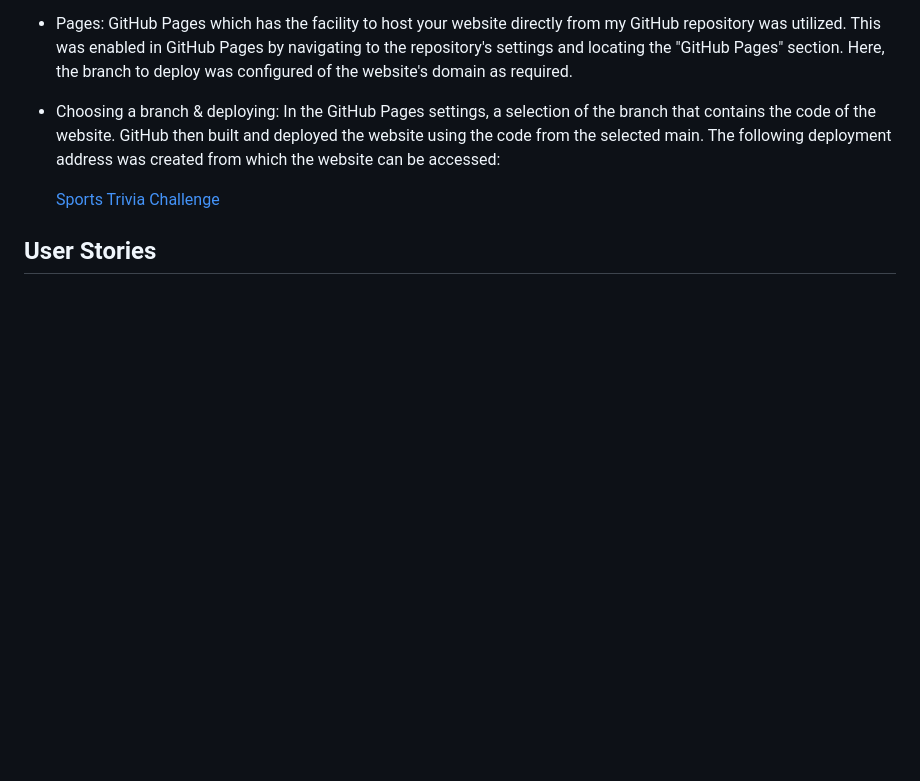
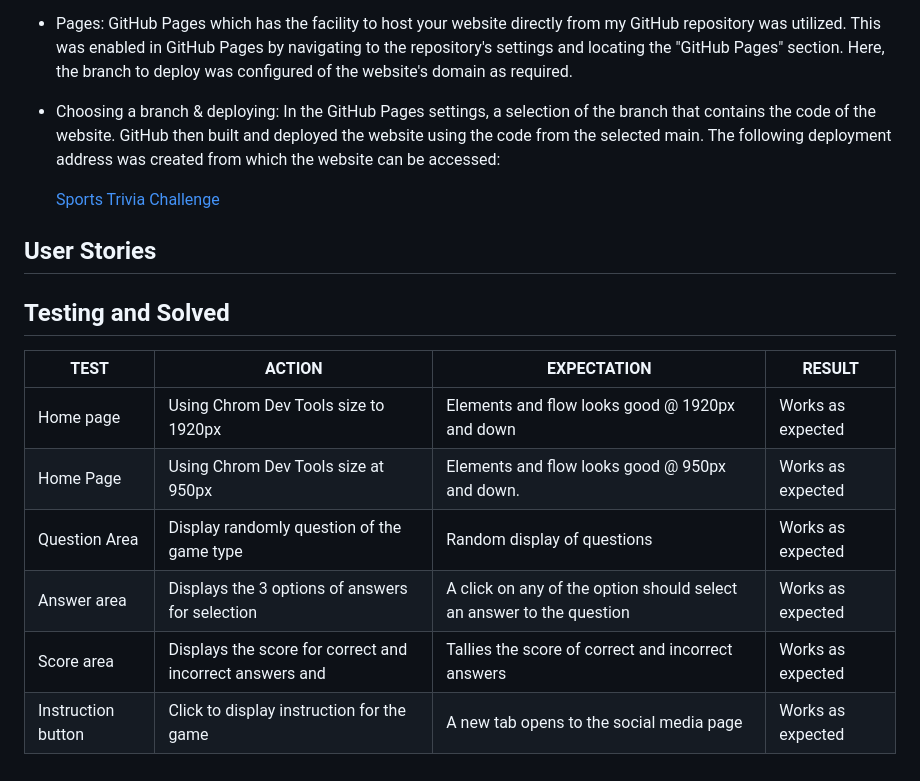
Before and after one commit to Stephenkofipoku/sports_trivia_challenge, a Markdown page: README.md, the part around the change. Rendered like a GitHub page; blank space fills up the shorter version.

Commit message:
Add Testing and solved table

```diff
--- a/README.md
+++ b/README.md
@@ -101,3 +101,14 @@ This project was created using only HTML, CSS and JavaScript.
    [Sports Trivia Challenge](https://stephenkofipoku.github.io/sports_trivia_challenge/)
 
 ## User Stories
+
+## Testing and Solved
+
+| **TEST**                                        | **ACTION**                                                      | **EXPECTATION**                                                                                      | **RESULT**        |
+| ----------------------------------------------- | --------------------------------------------------------------- | ---------------------------------------------------------------------------------------------------- | ----------------- |
+| Home page                                       | Using Chrom Dev Tools size to 1920px             | Elements and flow looks good @ 1920px and down                      | Works as expected |
+| Home Page                                       | Using Chrom Dev Tools size at 950px              | Elements and flow looks good @ 950px and down.                      | Works as expected |
+| Question Area                                   | Display randomly question of the game type       | Random display of questions       | Works as expected |
+| Answer area                                     | Displays the 3 options of answers for selection  | A click on any of the option should select an answer to the question | Works as expected |
+| Score area                                      | Displays the score for correct and incorrect answers and | Tallies the score of correct and incorrect answers | Works as expected |
+| Instruction button                              | Click to display instruction for the game    | A new tab opens to the social media page                                                             | Works as expected |
```
